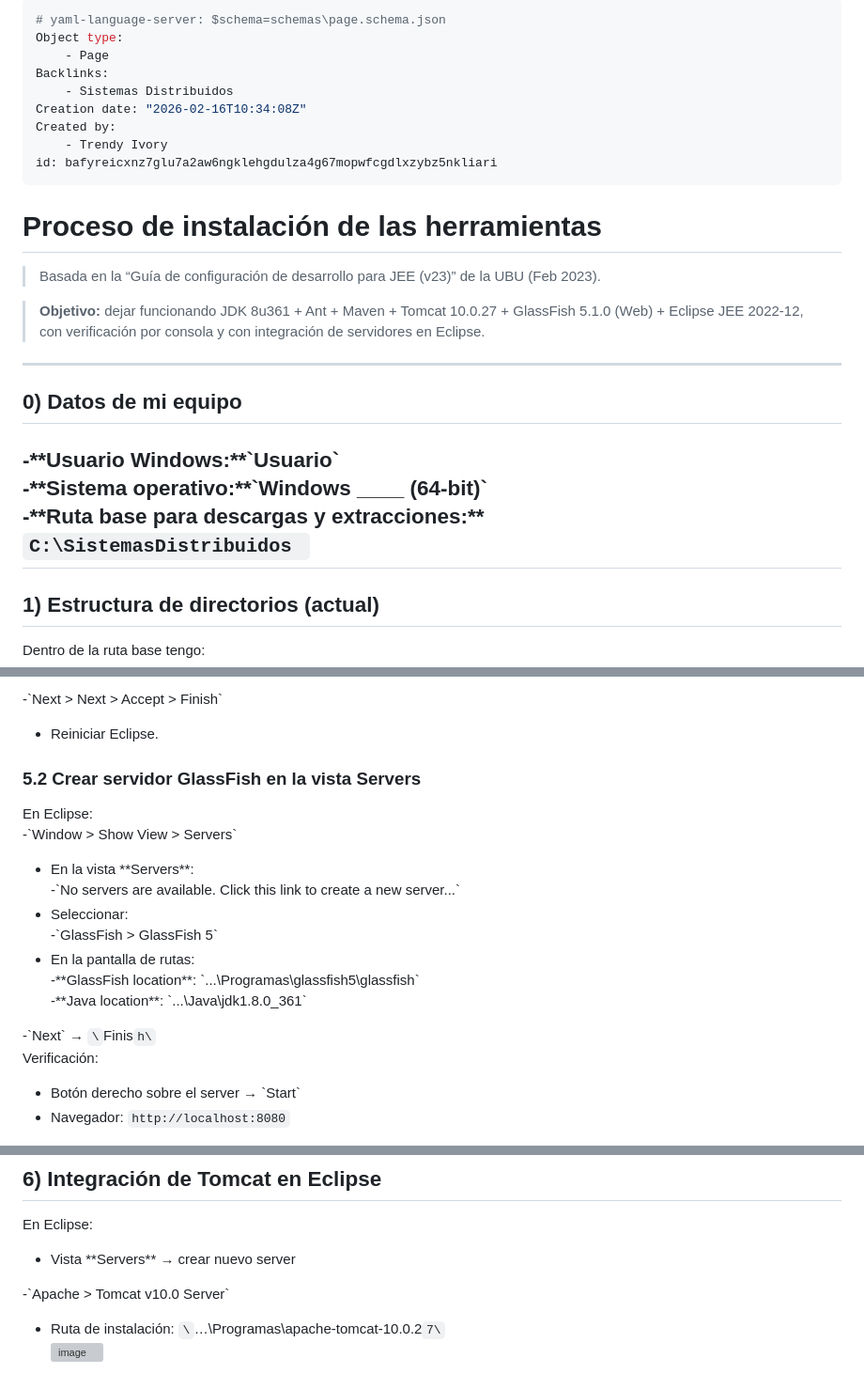
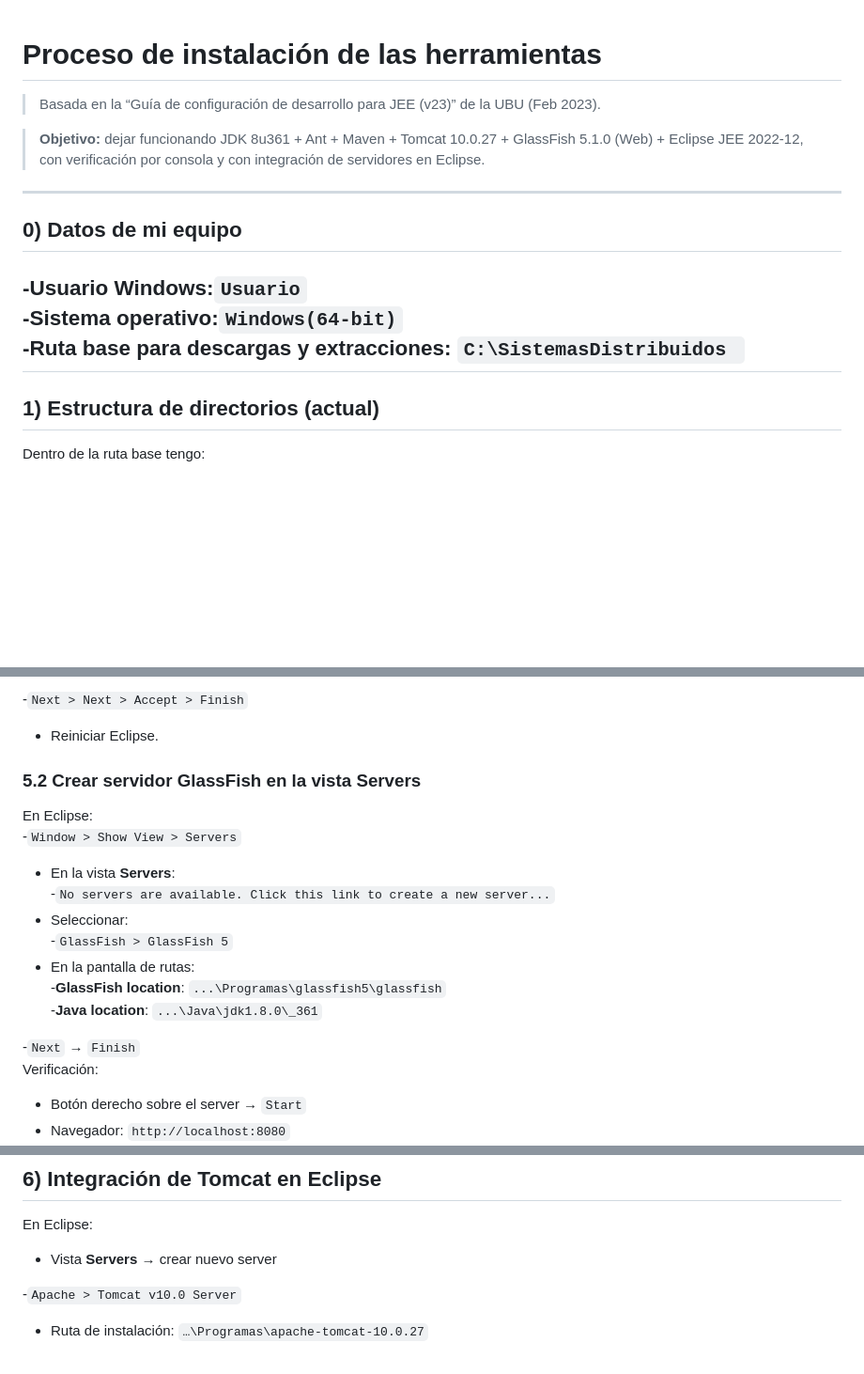
Before and after one commit to Marcurio22/Sistemas-Distribuidos-Marcos-Zamorano-Lasso, a Markdown page: Instalación de las herramientas/proceso-de-instalacion-de-las-herramientas.md, 3 parts joined by grey strips. Shown at 94% size. GitHub-like rendering; blank space fills up the shorter version; grey boxes are pictures that could not be loaded.

Commit message:
fichero de instalación arreglado y listo para evaluar

```diff
--- a/Instalación de las herramientas/proceso-de-instalacion-de-las-herramientas.md
+++ b/Instalación de las herramientas/proceso-de-instalacion-de-las-herramientas.md
@@ -1,14 +1,3 @@
----
-# yaml-language-server: $schema=schemas\page.schema.json
-Object type:
-    - Page
-Backlinks:
-    - Sistemas Distribuidos
-Creation date: "2026-02-16T10:34:08Z"
-Created by:
-    - Trendy Ivory
-id: bafyreicxnz7glu7a2aw6ngklehgdulza4g67mopwfcgdlxzybz5nkliari
----
 # Proceso de instalación de las herramientas
 > Basada en la “Guía de configuración de desarrollo para JEE (v23)” de la UBU (Feb 2023).
 
@@ -16,10 +5,9 @@ id: bafyreicxnz7glu7a2aw6ngklehgdulza4g67mopwfcgdlxzybz5nkliari
 
  ---
 ## 0) Datos de mi equipo
--\*\*Usuario Windows:\*\*\`Usuario\`
--\*\*Sistema operativo:\*\*\`Windows \_\_\_\_ (64-bit)\`
--\*\*Ruta base para descargas y extracciones:\*\*
-`C:\SistemasDistribuidos `
+-**Usuario Windows:**`Usuario`
+-**Sistema operativo:**`Windows(64-bit)`
+-**Ruta base para descargas y extracciones:** `C:\SistemasDistribuidos `
  ---
 ## 1) Estructura de directorios (actual)
 Dentro de la ruta base tengo:
@@ -234,20 +220,20 @@ En Eclipse:
 - Marcar **Eclipse Glassfish Tools**
 
--\`Next > Next > Accept > Finish\`
+-`Next > Next > Accept > Finish`
 - Reiniciar Eclipse.
 
 ### 5.2 Crear servidor GlassFish en la vista Servers
 En Eclipse:
--\`Window > Show View > Servers\`
-- En la vista \*\*Servers\*\*:
-    -\`No servers are available. Click this link to create a new server...\`
+-`Window > Show View > Servers`
+- En la vista **Servers**:
+    -`No servers are available. Click this link to create a new server...`
 - Seleccionar:
-    -\`GlassFish > GlassFish 5\`
+    -`GlassFish > GlassFish 5`
 - En la pantalla de rutas:
-    -\*\*GlassFish location\*\*: \`...\Programas\glassfish5\glassfish\`
-    -\*\*Java location\*\*: \`...\Java\jdk1.8.0\_361\`
+    -**GlassFish location**: `...\Programas\glassfish5\glassfish`
+    -**Java location**: `...\Java\jdk1.8.0\_361`
 
--\`Next\`  → `\`Finis`h\`
+-`Next`  → `Finish`
 Verificación:
-- Botón derecho sobre el server → \`Start\`
+- Botón derecho sobre el server → `Start`
 - Navegador: `http://localhost:8080`
@@ -257,9 +244,8 @@ Como se ve en la captura, el servidor está ya operativo y funcionando correctam
  ---
 ## 6) Integración de Tomcat en Eclipse
 En Eclipse:
-- Vista \*\*Servers\*\* → crear nuevo server
+- Vista **Servers** → crear nuevo server
 
--\`Apache > Tomcat v10.0 Server\`
-- Ruta de instalación: `\`…\Programas\apache-tomcat-10.0.2`7\`
-![image](files\image_w.png)
+-`Apache > Tomcat v10.0 Server`
+- Ruta de instalación: `…\Programas\apache-tomcat-10.0.27`
 
```
Also changed, not shown: other parts of Instalación de las herramientas/proceso-de-instalacion-de-las-herramientas.md (+70 -68 lines).
